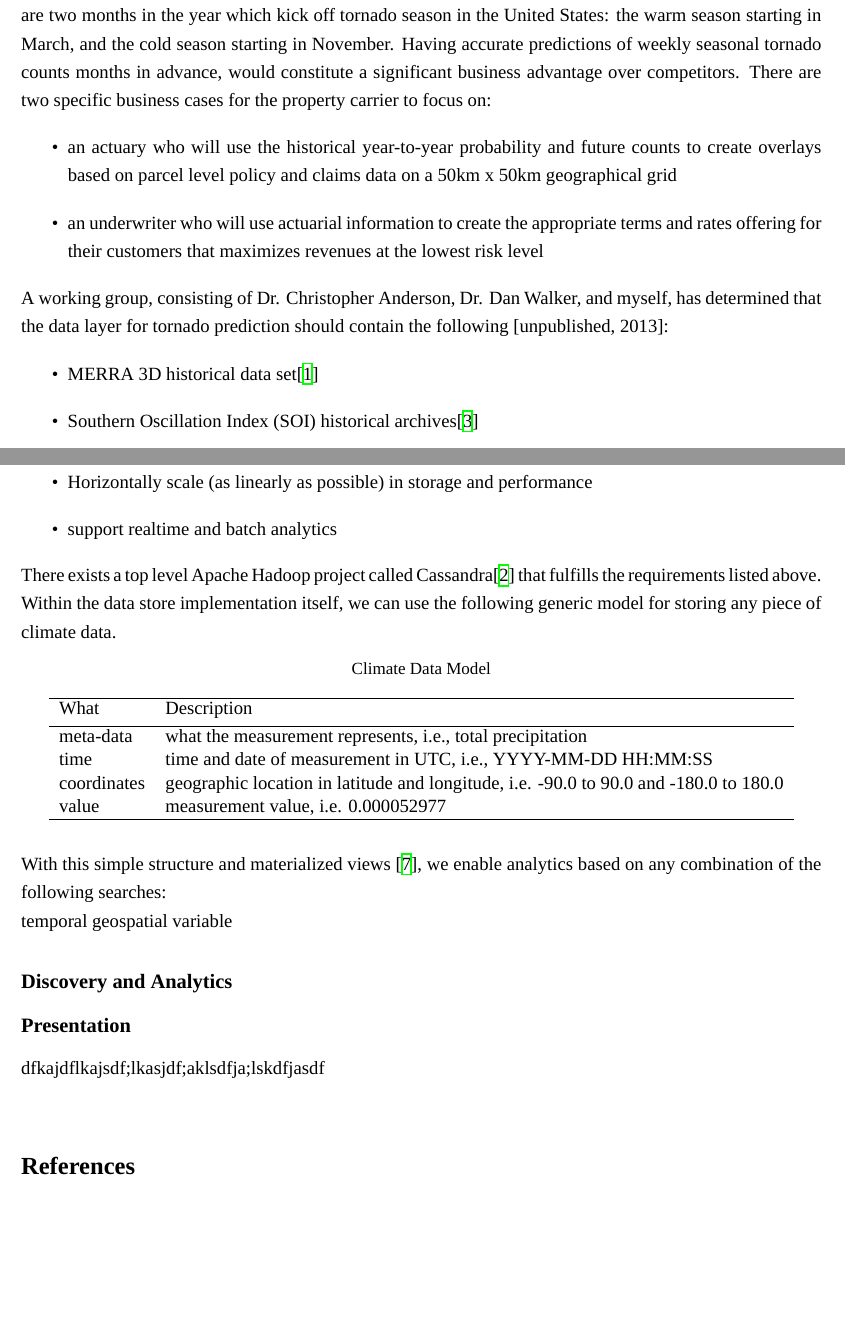
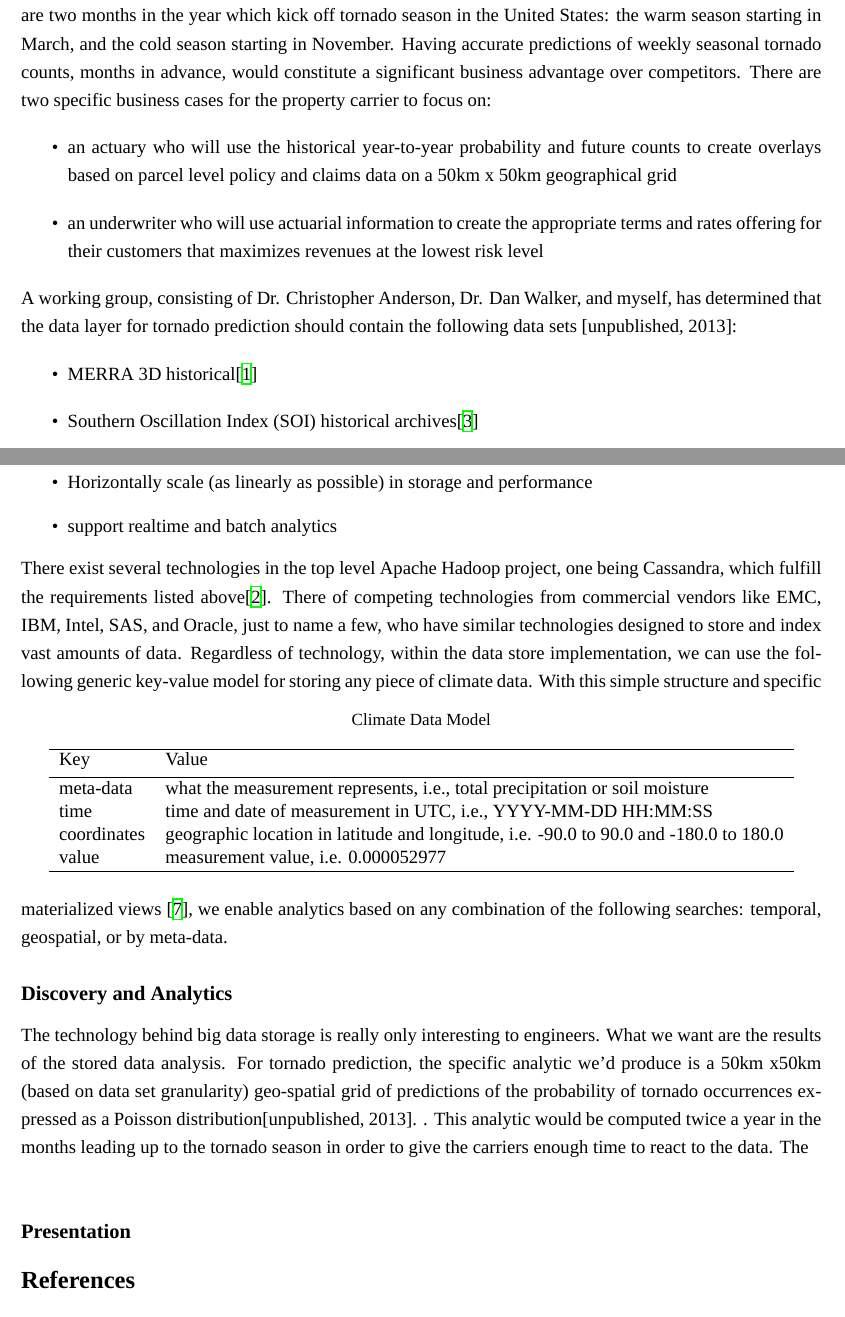
Before and after one commit to christopherkeller/thesis, a LaTeX book (index.tex, which reads chapter2.tex): two parts of pages 9 and 11 of 22, joined at a grey line, cut so that both start at the same text, the shorter picture padded with empty space. Compiled offline with XeLaTeX; a missing font is replaced by an installed copy or a similar font.

Commit message:
continue working on chapter2

```diff
--- a/chapter2.tex
+++ b/chapter2.tex
@@ -7,14 +7,14 @@
 
 \chapter{Case Study}
 \section*{Tornado}
-A primary carrier of property and casualty insurance would potentially be very interested in knowing the probability of tornado occurrence in geographical areas in which they have a large customer base. There are two months in the year which kick off tornado season in the United States: the warm season starting in March, and the cold season starting in November. Having accurate predictions of weekly seasonal tornado counts months in advance, would constitute a significant business advantage over competitors. There are two specific business cases for the property carrier to focus on:
+A primary carrier of property and casualty insurance would potentially be very interested in knowing the probability of tornado occurrence in geographical areas in which they have a large customer base. There are two months in the year which kick off tornado season in the United States: the warm season starting in March, and the cold season starting in November. Having accurate predictions of weekly seasonal tornado counts, months in advance, would constitute a significant business advantage over competitors. There are two specific business cases for the property carrier to focus on:
 \begin{itemize}
     \item an actuary who will use the historical year-to-year probability and future counts to create overlays based on parcel level policy and claims data on a 50km x 50km geographical grid
     \item an underwriter who will use actuarial information to create the appropriate terms and rates offering for their customers that maximizes revenues at the lowest risk level
 \end{itemize}
-A working group, consisting of Dr. Christopher Anderson, Dr. Dan Walker, and myself, has determined that the data layer for tornado prediction should contain the following [unpublished, 2013]:
+A working group, consisting of Dr. Christopher Anderson, Dr. Dan Walker, and myself, has determined that the data layer for tornado prediction should contain the following data sets [unpublished, 2013]:
 \begin{itemize}
-    \item \gls{merra} 3D historical data set\cite{mdisc}
+    \item \gls{merra} 3D historical\cite{mdisc}
     \item \gls{soi} historical archives\cite{bom}
     \item \gls{tvs} and \gls{mda}\cite{hdss}
     \item \gls{ncdc} historical tornado report\cite{ncdc}
@@ -44,33 +44,28 @@ Once the data has arrived on the local system, it needs to processed and inserte
 	\item Horizontally scale (as linearly as possible) in storage and performance
 	\item support realtime and batch analytics
 \end{itemize}
-There exists a top level Apache Hadoop project called Cassandra\cite{cassandra} that fulfills the requirements listed above. Within the data store implementation itself, we can use the following generic model for storing any piece of climate data.
+There exist several technologies in the top level Apache Hadoop project, one being Cassandra\index{Cassandra}, which fulfill the requirements listed above\cite{cassandra}. There of competing technologies from commercial vendors like EMC, IBM, Intel, SAS, and Oracle, just to name a few, who have similar technologies designed to store and index vast amounts of data. Regardless of technology, within the data store implementation, we can use the following generic key-value model for storing any piece of climate data.
 \begin{table}[htbp]
 	\caption*{Climate Data Model}
 	\centering
 	\begin{tabular}{l l}
 		\hline
-		What & Description \\ [0.5ex]
+		Key & Value \\ [0.5ex]
 		%heading
 		\hline
-		meta-data & what the measurement represents, i.e., total precipitation\\
+		meta-data & what the measurement represents, i.e., total precipitation or soil moisture\\
 		time & time and date of measurement in UTC, i.e., YYYY-MM-DD HH:MM:SS\\
 		coordinates & geographic location in latitude and longitude, i.e. -90.0 to 90.0 and -180.0 to 180.0\\
 		value & measurement value, i.e. 0.000052977\\
 		\hline
 	\end{tabular}
 \end{table}
-
-With this simple structure and materialized views \index{materialized views}\cite{materialized_views}, we enable analytics based on any combination of the following searches:
-
-temporal
-geospatial
-variable
+With this simple structure and specific materialized views \index{materialized views}\cite{materialized_views}, we enable analytics based on any combination of the following searches: temporal, geospatial, or by meta-data.
 
 \subsection*{Discovery and Analytics}
+The technology behind big data storage is really only interesting to engineers. What we want are the results of the stored data analysis. For tornado prediction, the specific analytic we'd produce is a 50km x50km (based on data set granularity) geo-spatial grid of predictions of the probability of tornado occurrences expressed as a Poisson distribution[unpublished, 2013]. . This analytic would be computed twice a year in the months leading up to the tornado season in order to give the carriers enough time to react to the data. The \\
 
 \subsection*{Presentation}
-dfkajdflkajsdf;lkasjdf;aklsdfja;lskdfjasdf\\
 
 \begin{figure}[htbp]
     \centering
```
